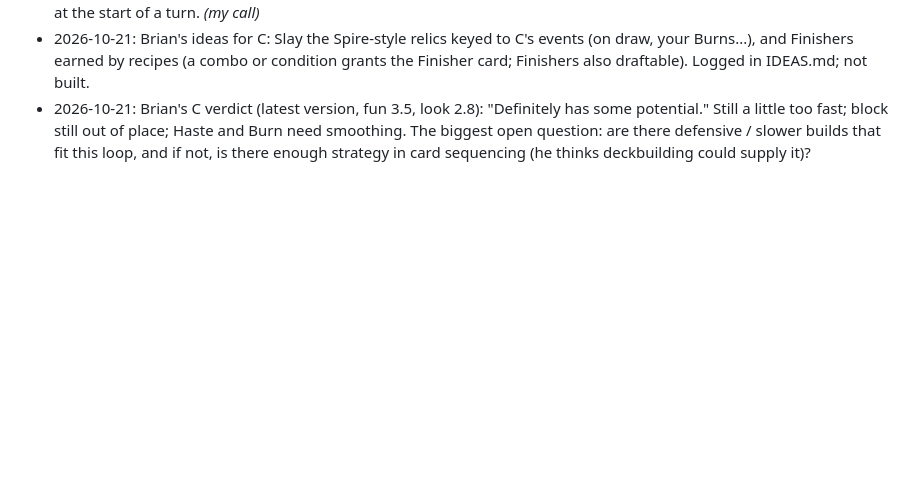
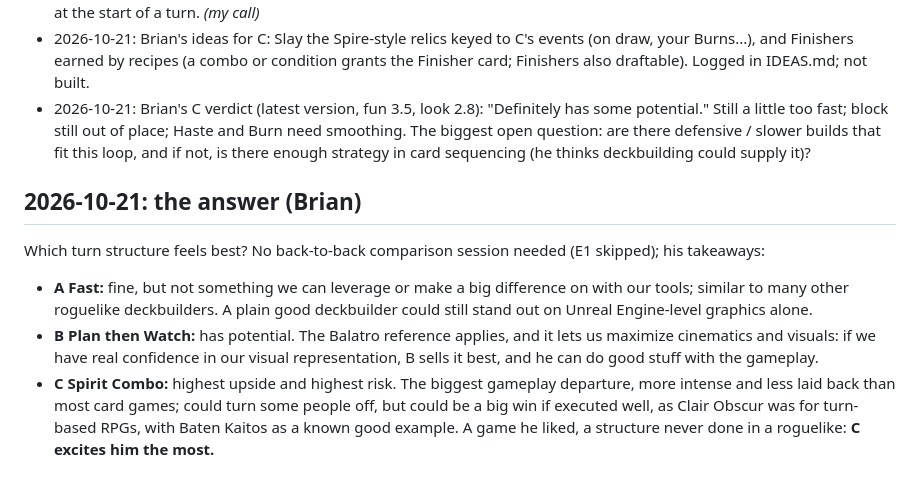
Before and after one commit to crabtoast90-dev/practice-pace-lab, a Markdown page: DECISIONS.md, the part around the change. Drawn GitHub-style; blank space fills up the shorter version.

Commit message:
DECISIONS: Brian's verdict on the three pace modes; E1 skipped
Co-Authored-By: Claude Opus 5.5 <noreply@anthropic.com>
Claude-Session: https://claude.ai/code/session_013drPUB8JeVtD9ssr2KZ9kH

```diff
--- a/DECISIONS.md
+++ b/DECISIONS.md
@@ -61,3 +61,9 @@ One dated line per decision. Lines marked *(my call)* are technical or naming ca
 - 2026-10-20: With draw-on-play, when the draw pile runs out mid-combo the discard (cards just played) reshuffles in, as at the start of a turn. *(my call)*
 - 2026-10-21: Brian's ideas for C: Slay the Spire-style relics keyed to C's events (on draw, your Burns...), and Finishers earned by recipes (a combo or condition grants the Finisher card; Finishers also draftable). Logged in IDEAS.md; not built.
 - 2026-10-21: Brian's C verdict (latest version, fun 3.5, look 2.8): "Definitely has some potential." Still a little too fast; block still out of place; Haste and Burn need smoothing. The biggest open question: are there defensive / slower builds that fit this loop, and if not, is there enough strategy in card sequencing (he thinks deckbuilding could supply it)?
+
+## 2026-10-21: the answer (Brian)
+Which turn structure feels best? No back-to-back comparison session needed (E1 skipped); his takeaways:
+- **A Fast:** fine, but not something we can leverage or make a big difference on with our tools; similar to many other roguelike deckbuilders. A plain good deckbuilder could still stand out on Unreal Engine-level graphics alone.
+- **B Plan then Watch:** has potential. The Balatro reference applies, and it lets us maximize cinematics and visuals: if we have real confidence in our visual representation, B sells it best, and he can do good stuff with the gameplay.
+- **C Spirit Combo:** highest upside and highest risk. The biggest gameplay departure, more intense and less laid back than most card games; could turn some people off, but could be a big win if executed well, as Clair Obscur was for turn-based RPGs, with Baten Kaitos as a known good example. A game he liked, a structure never done in a roguelike: **C excites him the most.**
```
Also changed, not shown: PLAN.md (+1 -1 lines).
